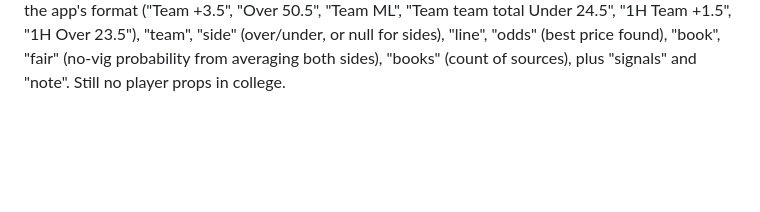
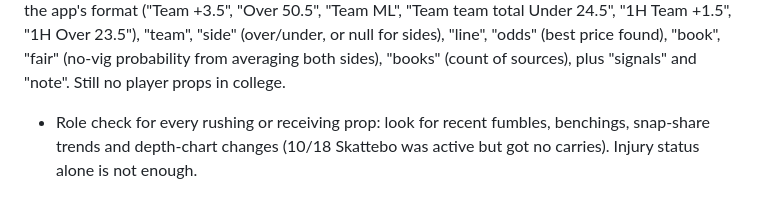
Before and after one commit to Digs22/slip-lab, a Markdown page: DEEP.md, the part around the change. GitHub-like rendering; blank space fills up the shorter version.

Commit message:
Research brief: role check for every rushing or receiving prop
Co-Authored-By: Claude Opus 5.5 (1M context) <noreply@anthropic.com>
Claude-Session: https://claude.ai/code/session_01F44zHiGFwjT3NifS2DZKaA

```diff
--- a/DEEP.md
+++ b/DEEP.md
@@ -33,3 +33,5 @@ Finally, reply in 4 lines: what changed from the first pass, the leg most likely
 Write-up style (user, 2026-10-17): the app shows "summary" and each leg's "note" under a Why? button, so keep them short and plain. The summary is 1-2 sentences (max ~30 words) of key facts. Each note is ONE sentence (max ~20 words) on why the bet could win. Put all detail, numbers and sources in "research", not in the summary or notes.
 
 When the market file has no multi-book lines (the odds API quota ran out), price legs yourself from public odds pages (VegasInsider, Covers, Action Network, ESPN, Oddsshark, sportsbook sites). Put each one in "extra_legs" with "market" (spread, total, ml, team_total, h1_spread, h1_total), "desc" in the app's format ("Team +3.5", "Over 50.5", "Team ML", "Team team total Under 24.5", "1H Team +1.5", "1H Over 23.5"), "team", "side" (over/under, or null for sides), "line", "odds" (best price found), "book", "fair" (no-vig probability from averaging both sides), "books" (count of sources), plus "signals" and "note". Still no player props in college.
+
+- Role check for every rushing or receiving prop: look for recent fumbles, benchings, snap-share trends and depth-chart changes (10/18 Skattebo was active but got no carries). Injury status alone is not enough.
```
